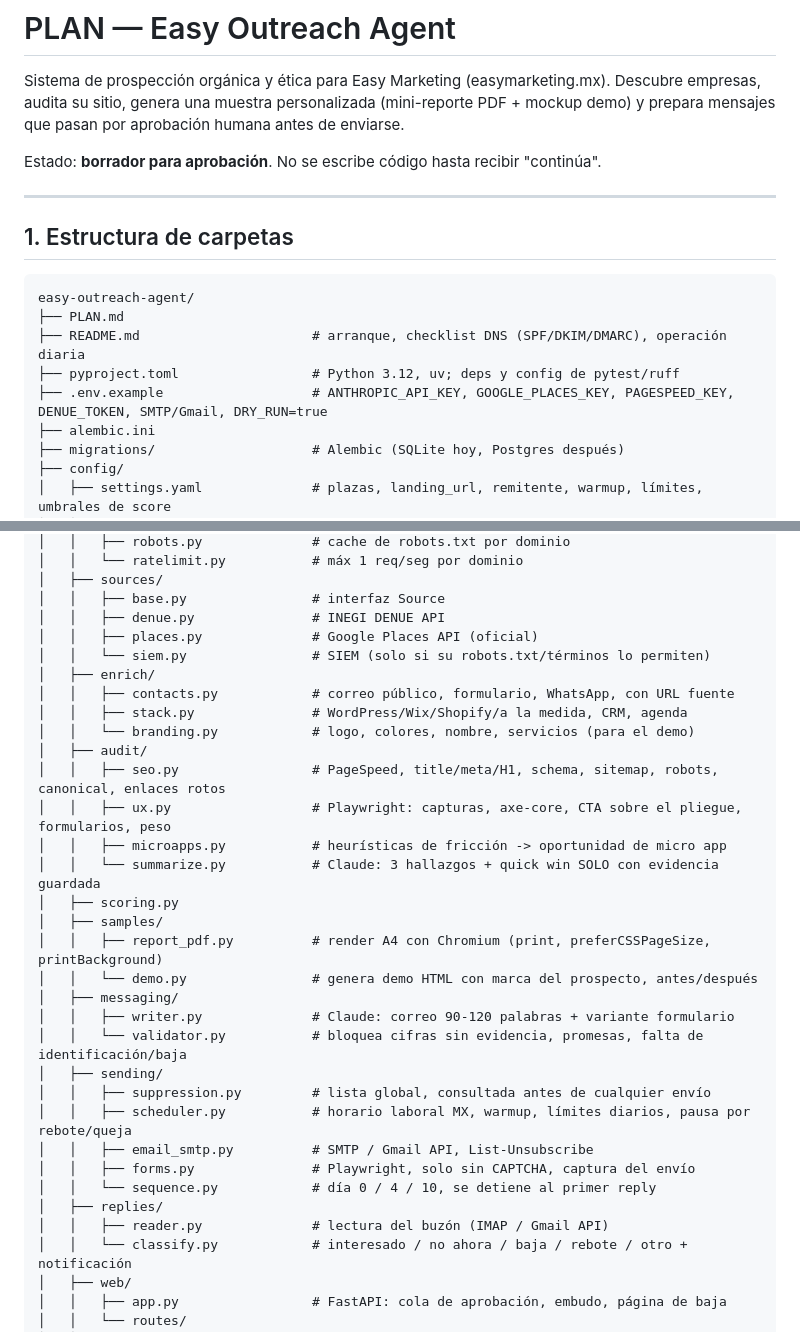
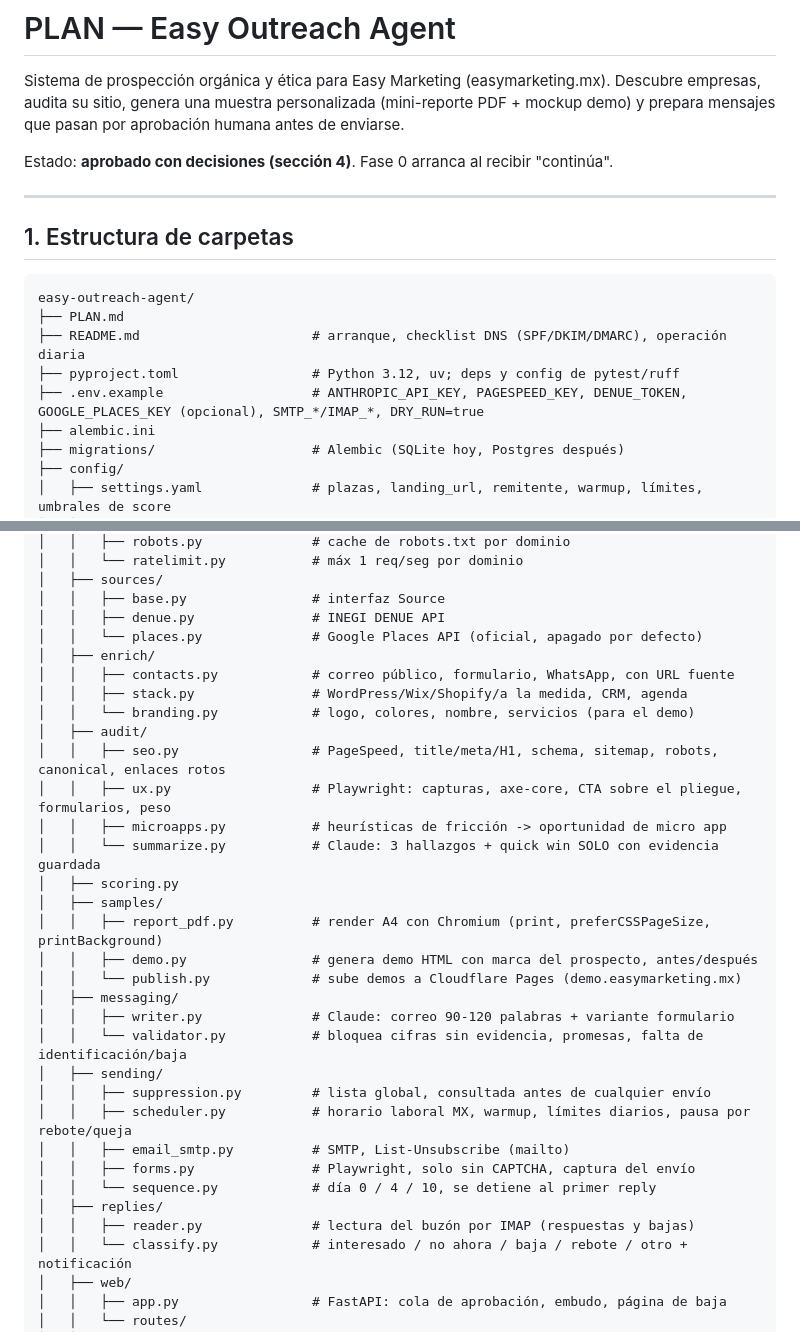
Before and after one commit to easymktok-ops/repo, a Markdown page: easy-outreach-agent/PLAN.md, 2 parts joined by grey strips. Drawn GitHub-style.

```diff
--- a/easy-outreach-agent/PLAN.md
+++ b/easy-outreach-agent/PLAN.md
@@ -3,7 +3,7 @@
 Sistema de prospección orgánica y ética para Easy Marketing (easymarketing.mx).
 Descubre empresas, audita su sitio, genera una muestra personalizada (mini-reporte PDF + mockup demo) y prepara mensajes que pasan por aprobación humana antes de enviarse.
 
-Estado: **borrador para aprobación**. No se escribe código hasta recibir "continúa".
+Estado: **aprobado con decisiones (sección 4)**. Fase 0 arranca al recibir "continúa".
 
 ---
 
@@ -14,7 +14,7 @@ easy-outreach-agent/
 ├── PLAN.md
 ├── README.md                      # arranque, checklist DNS (SPF/DKIM/DMARC), operación diaria
 ├── pyproject.toml                 # Python 3.12, uv; deps y config de pytest/ruff
-├── .env.example                   # ANTHROPIC_API_KEY, GOOGLE_PLACES_KEY, PAGESPEED_KEY, DENUE_TOKEN, SMTP/Gmail, DRY_RUN=true
+├── .env.example                   # ANTHROPIC_API_KEY, PAGESPEED_KEY, DENUE_TOKEN, GOOGLE_PLACES_KEY (opcional), SMTP_*/IMAP_*, DRY_RUN=true
 ├── alembic.ini
 ├── migrations/                    # Alembic (SQLite hoy, Postgres después)
 ├── config/
@@ -44,8 +44,7 @@ easy-outreach-agent/
 │   ├── sources/
 │   │   ├── base.py                # interfaz Source
 │   │   ├── denue.py               # INEGI DENUE API
-│   │   ├── places.py              # Google Places API (oficial)
-│   │   └── siem.py                # SIEM (solo si su robots.txt/términos lo permiten)
+│   │   └── places.py              # Google Places API (oficial, apagado por defecto)
 │   ├── enrich/
 │   │   ├── contacts.py            # correo público, formulario, WhatsApp, con URL fuente
 │   │   ├── stack.py               # WordPress/Wix/Shopify/a la medida, CRM, agenda
@@ -58,18 +57,19 @@ easy-outreach-agent/
 │   ├── scoring.py
 │   ├── samples/
 │   │   ├── report_pdf.py          # render A4 con Chromium (print, preferCSSPageSize, printBackground)
-│   │   └── demo.py                # genera demo HTML con marca del prospecto, antes/después
+│   │   ├── demo.py                # genera demo HTML con marca del prospecto, antes/después
+│   │   └── publish.py             # sube demos a Cloudflare Pages (demo.easymarketing.mx)
 │   ├── messaging/
 │   │   ├── writer.py              # Claude: correo 90-120 palabras + variante formulario
 │   │   └── validator.py           # bloquea cifras sin evidencia, promesas, falta de identificación/baja
 │   ├── sending/
 │   │   ├── suppression.py         # lista global, consultada antes de cualquier envío
 │   │   ├── scheduler.py           # horario laboral MX, warmup, límites diarios, pausa por rebote/queja
-│   │   ├── email_smtp.py          # SMTP / Gmail API, List-Unsubscribe
+│   │   ├── email_smtp.py          # SMTP, List-Unsubscribe (mailto)
 │   │   ├── forms.py               # Playwright, solo sin CAPTCHA, captura del envío
 │   │   └── sequence.py            # día 0 / 4 / 10, se detiene al primer reply
 │   ├── replies/
-│   │   ├── reader.py              # lectura del buzón (IMAP / Gmail API)
+│   │   ├── reader.py              # lectura del buzón por IMAP (respuestas y bajas)
 │   │   └── classify.py            # interesado / no ahora / baja / rebote / otro + notificación
 │   ├── web/
 │   │   ├── app.py                 # FastAPI: cola de aprobación, embudo, página de baja
```
Also changed, not shown: other parts of easy-outreach-agent/PLAN.md (+21 -12 lines).
